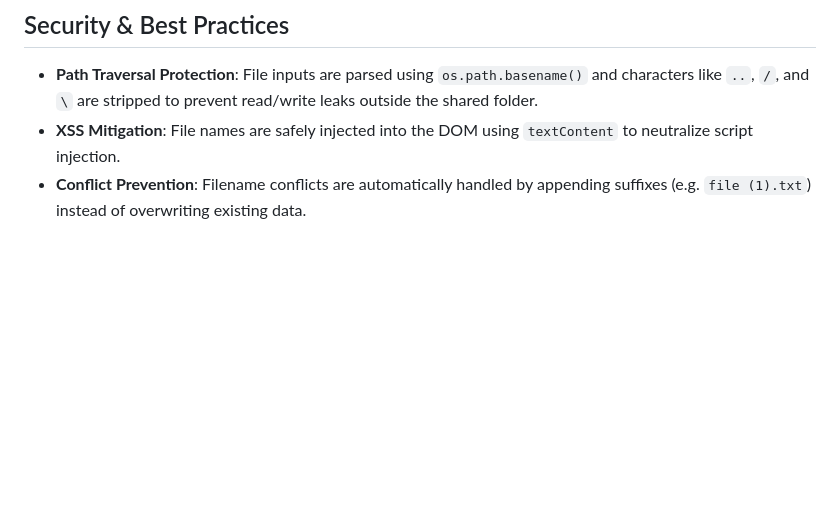
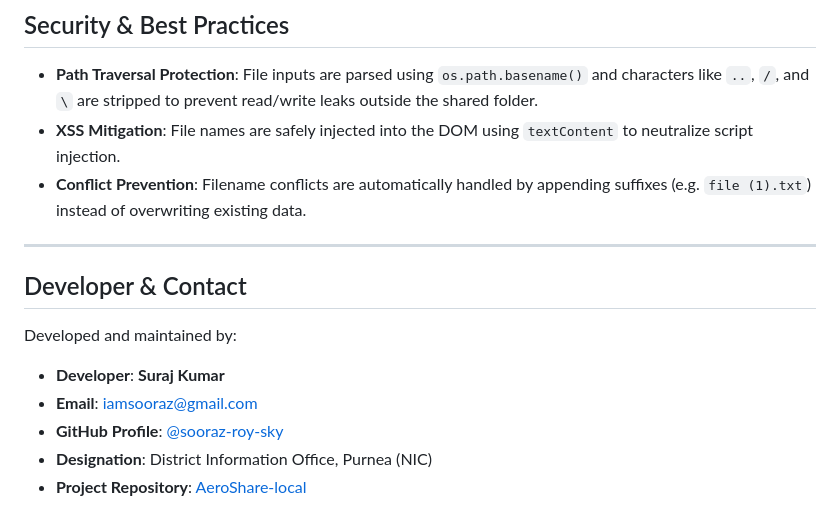
Before and after one commit to sooraz-roy-sky/Aeroshare-local, a Markdown page: README.md, the part around the change. Rendered like a GitHub page; blank space fills up the shorter version.

Commit message:
Update README with developer profile and designation

```diff
--- a/README.md
+++ b/README.md
@@ -63,3 +63,14 @@ You can run the server directly on your mobile device, allowing other PCs, phone
 * **Path Traversal Protection**: File inputs are parsed using `os.path.basename()` and characters like `..`, `/`, and `\` are stripped to prevent read/write leaks outside the shared folder.
 * **XSS Mitigation**: File names are safely injected into the DOM using `textContent` to neutralize script injection.
 * **Conflict Prevention**: Filename conflicts are automatically handled by appending suffixes (e.g. `file (1).txt`) instead of overwriting existing data.
+
+---
+
+## Developer & Contact
+
+Developed and maintained by:
+* **Developer**: **Suraj Kumar**
+* **Email**: [iamsooraz@gmail.com](mailto:iamsooraz@gmail.com)
+* **GitHub Profile**: [@sooraz-roy-sky](https://github.com/sooraz-roy-sky)
+* **Designation**: District Information Office, Purnea (NIC)
+* **Project Repository**: [AeroShare-local](https://github.com/sooraz-roy-sky/Aeroshare-local)
```
